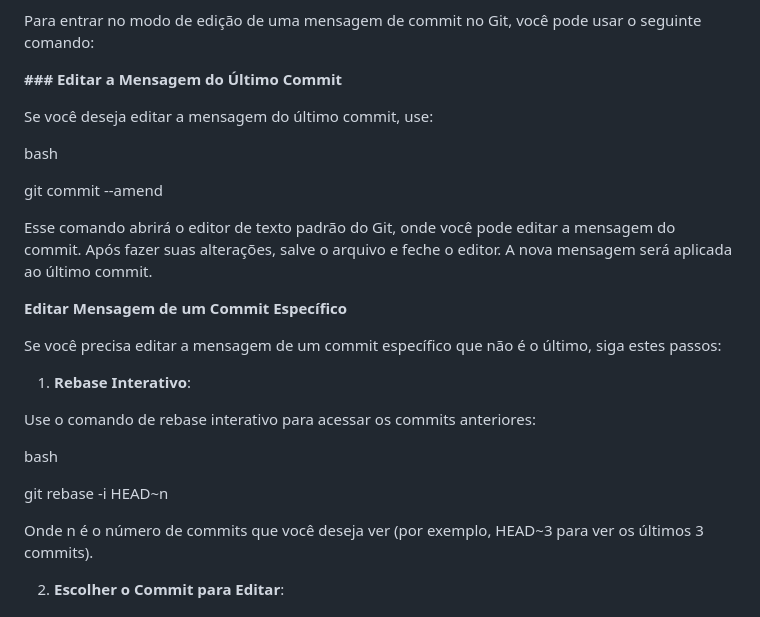
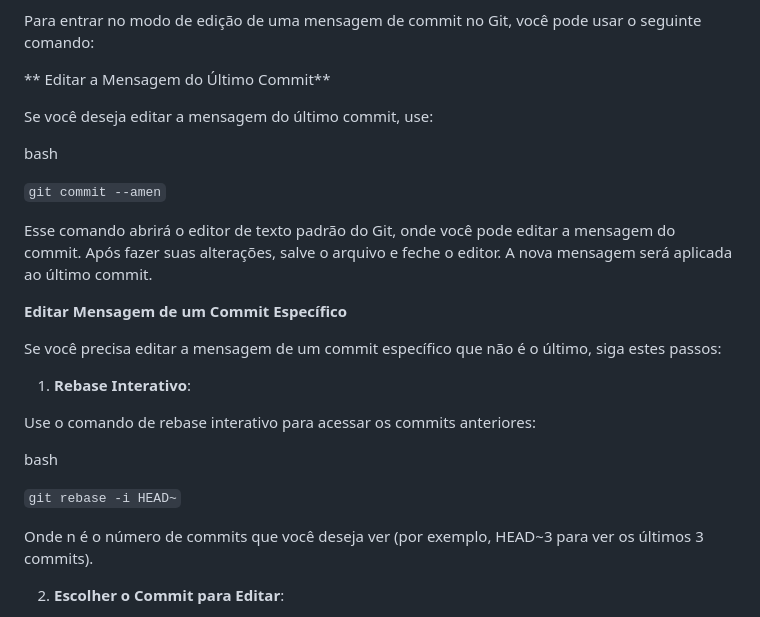
Before and after one commit to vivianezzt/fullstack-club, a Markdown page: git&github/README.md, the part around one of its changes. Rendered like a GitHub page.

```diff
--- a/git&github/README.md
+++ b/git&github/README.md
@@ -483,13 +484,13 @@ Seguindo essas orientações, suas mensagens de commit ficarão claras e informa
 
 Para entrar no modo de edição de uma mensagem de commit no Git, você pode usar o seguinte comando:
 
-**### Editar a Mensagem do Último Commit**
+** Editar a Mensagem do Último Commit**
 
 Se você deseja editar a mensagem do último commit, use:
 
 bash
 
-git commit --amend
+``git commit --amen``
 
 
 Esse comando abrirá o editor de texto padrão do Git, onde você pode editar a mensagem do commit. Após fazer suas alterações, salve o arquivo e feche o editor. A nova mensagem será aplicada ao último commit.
@@ -504,7 +505,7 @@ Use o comando de rebase interativo para acessar os commits anteriores:
 
 bash
 
-git rebase -i HEAD~n
+``git rebase -i HEAD~``
 
 
 Onde n é o número de commits que você deseja ver (por exemplo, HEAD~3 para ver os últimos 3 commits).
```
Also changed, not shown: other parts of git&github/README.md (+61 -60 lines).
